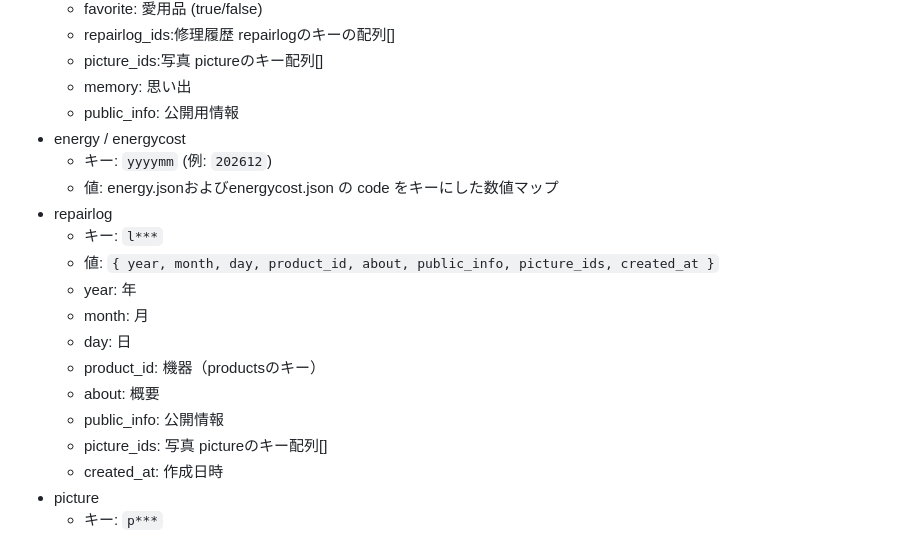
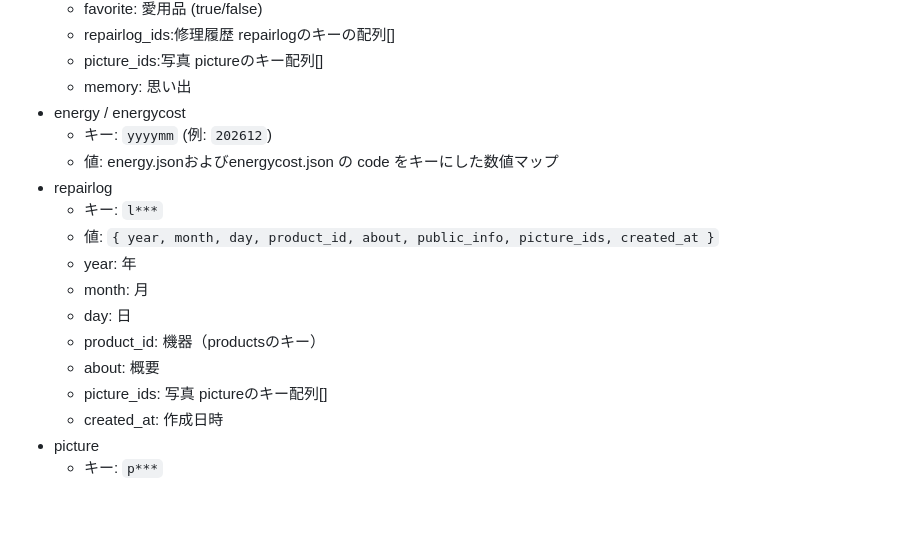
Before and after one commit to hinodeyasuzuki/homeenergycodes-public, a Markdown page: input/saved-input-format.md, the part around the change. GitHub-like rendering; blank space fills up the shorter version.

Commit message:
記録項目（公開）の変更

```diff
--- a/input/saved-input-format.md
+++ b/input/saved-input-format.md
@@ -78,7 +78,6 @@ JSONエクスポート時は、これに加えて`pictureBlobs`(IndexedDBの内
   - repairlog_ids:修理履歴 repairlogのキーの配列[]
   - picture_ids:写真 pictureのキー配列[]
   - memory: 思い出
-  - public_info: 公開用情報
 - energy / energycost
   - キー: `yyyymm` (例: `202612`)
   - 値: energy.jsonおよびenergycost.json の code をキーにした数値マップ
@@ -90,7 +89,6 @@ JSONエクスポート時は、これに加えて`pictureBlobs`(IndexedDBの内
   - day: 日
   - product_id: 機器（productsのキー）
   - about: 概要
-  - public_info: 公開情報
   - picture_ids: 写真 pictureのキー配列[]
   - created_at: 作成日時
 - picture
```
